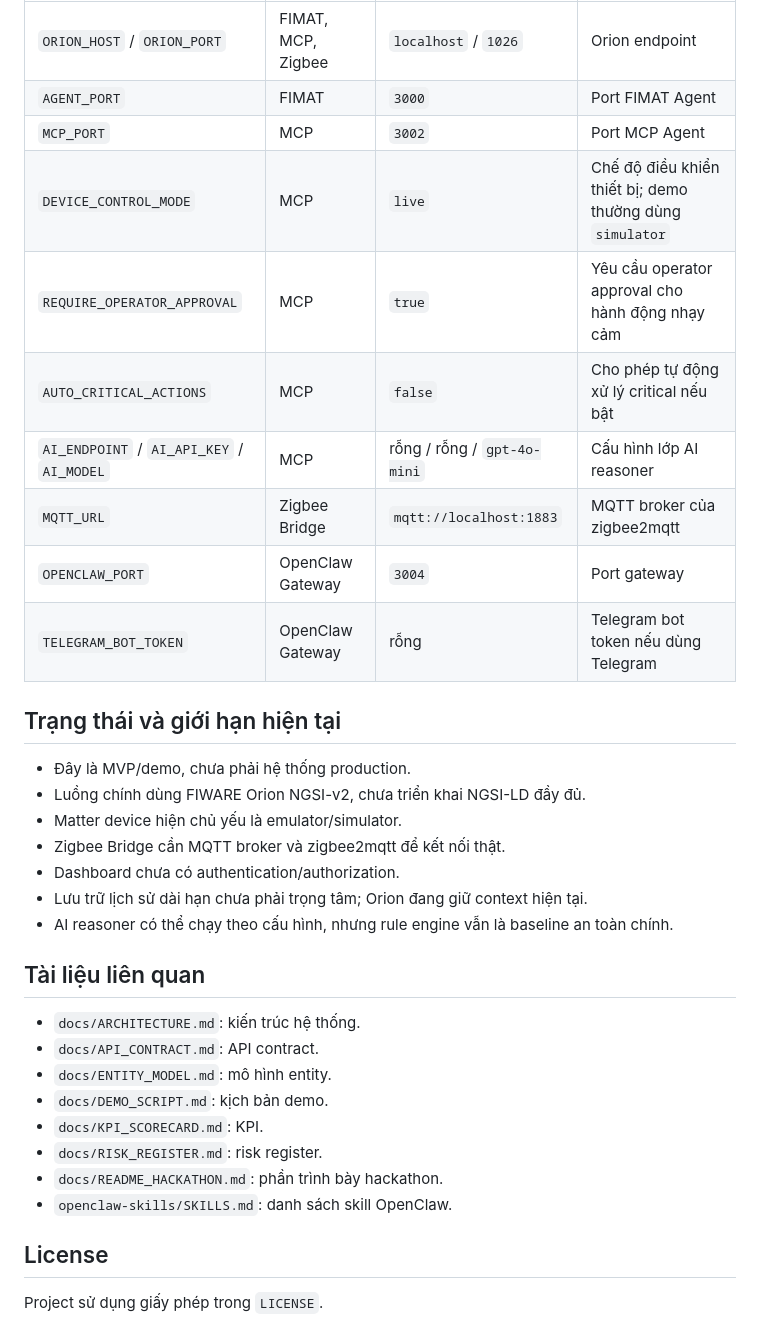
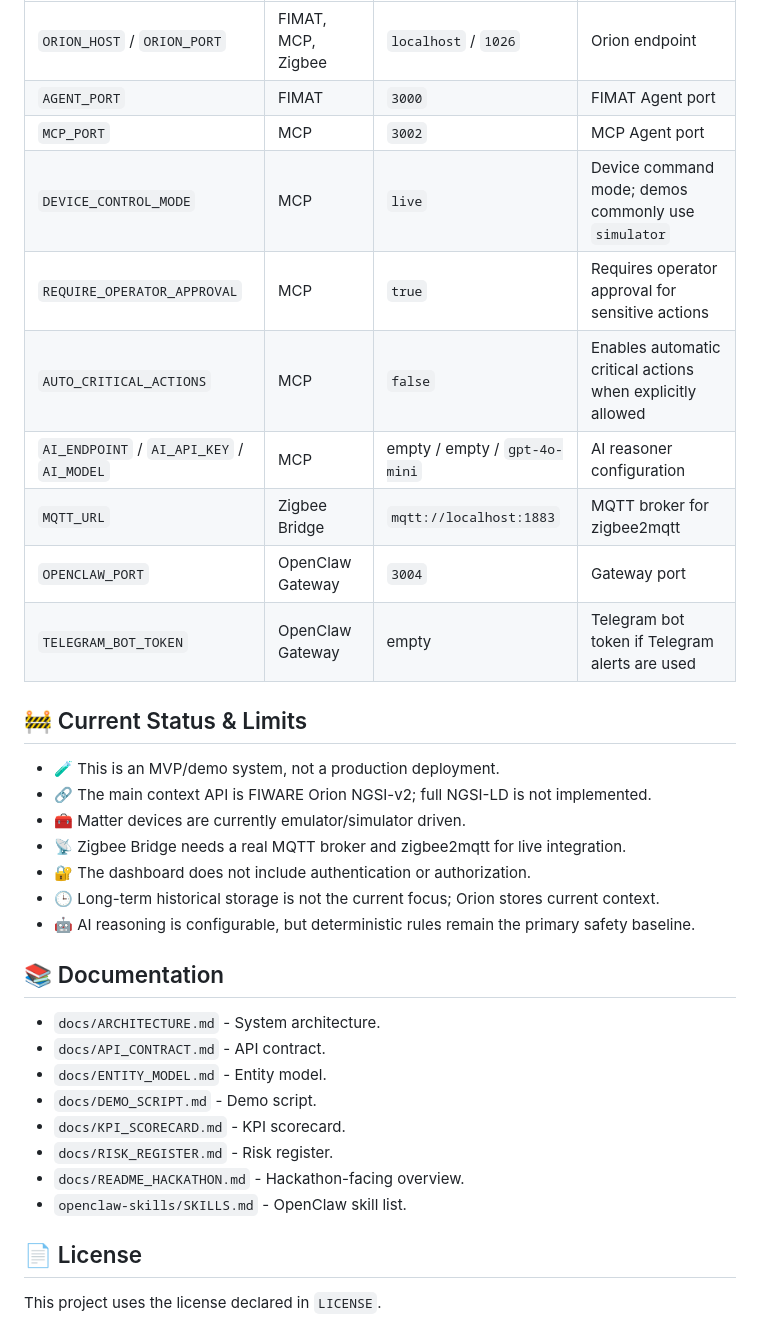
Before and after one commit to Tuananh165-art/P2A-Althena, a Markdown page: README.md, the part around one of its changes. Drawn GitHub-style.

```diff
--- a/README.md
+++ b/README.md
@@ -254,36 +331,36 @@ MCP Agent poll mỗi 5 giây theo mặc định (`MCP_POLL_INTERVAL=5000`) và c
 | --- | --- | --- | --- |
 | `ORION_HOST` / `ORION_PORT` | FIMAT, MCP, Zigbee | `localhost` / `1026` | Orion endpoint |
-| `AGENT_PORT` | FIMAT | `3000` | Port FIMAT Agent |
-| `MCP_PORT` | MCP | `3002` | Port MCP Agent |
-| `DEVICE_CONTROL_MODE` | MCP | `live` | Chế độ điều khiển thiết bị; demo thường dùng `simulator` |
-| `REQUIRE_OPERATOR_APPROVAL` | MCP | `true` | Yêu cầu operator approval cho hành động nhạy cảm |
-| `AUTO_CRITICAL_ACTIONS` | MCP | `false` | Cho phép tự động xử lý critical nếu bật |
-| `AI_ENDPOINT` / `AI_API_KEY` / `AI_MODEL` | MCP | rỗng / rỗng / `gpt-4o-mini` | Cấu hình lớp AI reasoner |
-| `MQTT_URL` | Zigbee Bridge | `mqtt://localhost:1883` | MQTT broker của zigbee2mqtt |
-| `OPENCLAW_PORT` | OpenClaw Gateway | `3004` | Port gateway |
-| `TELEGRAM_BOT_TOKEN` | OpenClaw Gateway | rỗng | Telegram bot token nếu dùng Telegram |
+| `AGENT_PORT` | FIMAT | `3000` | FIMAT Agent port |
+| `MCP_PORT` | MCP | `3002` | MCP Agent port |
+| `DEVICE_CONTROL_MODE` | MCP | `live` | Device command mode; demos commonly use `simulator` |
+| `REQUIRE_OPERATOR_APPROVAL` | MCP | `true` | Requires operator approval for sensitive actions |
+| `AUTO_CRITICAL_ACTIONS` | MCP | `false` | Enables automatic critical actions when explicitly allowed |
+| `AI_ENDPOINT` / `AI_API_KEY` / `AI_MODEL` | MCP | empty / empty / `gpt-4o-mini` | AI reasoner configuration |
+| `MQTT_URL` | Zigbee Bridge | `mqtt://localhost:1883` | MQTT broker for zigbee2mqtt |
+| `OPENCLAW_PORT` | OpenClaw Gateway | `3004` | Gateway port |
+| `TELEGRAM_BOT_TOKEN` | OpenClaw Gateway | empty | Telegram bot token if Telegram alerts are used |
 
-## Trạng thái và giới hạn hiện tại
+## 🚧 Current Status & Limits
 
-- Đây là MVP/demo, chưa phải hệ thống production.
-- Luồng chính dùng FIWARE Orion NGSI-v2, chưa triển khai NGSI-LD đầy đủ.
-- Matter device hiện chủ yếu là emulator/simulator.
-- Zigbee Bridge cần MQTT broker và zigbee2mqtt để kết nối thật.
-- Dashboard chưa có authentication/authorization.
-- Lưu trữ lịch sử dài hạn chưa phải trọng tâm; Orion đang giữ context hiện tại.
-- AI reasoner có thể chạy theo cấu hình, nhưng rule engine vẫn là baseline an toàn chính.
+- 🧪 This is an MVP/demo system, not a production deployment.
+- 🔗 The main context API is FIWARE Orion NGSI-v2; full NGSI-LD is not implemented.
+- 🧰 Matter devices are currently emulator/simulator driven.
+- 📡 Zigbee Bridge needs a real MQTT broker and zigbee2mqtt for live integration.
+- 🔐 The dashboard does not include authentication or authorization.
+- 🕒 Long-term historical storage is not the current focus; Orion stores current context.
+- 🤖 AI reasoning is configurable, but deterministic rules remain the primary safety baseline.
 
-## Tài liệu liên quan
+## 📚 Documentation
 
-- `docs/ARCHITECTURE.md`: kiến trúc hệ thống.
-- `docs/API_CONTRACT.md`: API contract.
-- `docs/ENTITY_MODEL.md`: mô hình entity.
-- `docs/DEMO_SCRIPT.md`: kịch bản demo.
-- `docs/KPI_SCORECARD.md`: KPI.
-- `docs/RISK_REGISTER.md`: risk register.
-- `docs/README_HACKATHON.md`: phần trình bày hackathon.
-- `openclaw-skills/SKILLS.md`: danh sách skill OpenClaw.
+- `docs/ARCHITECTURE.md` - System architecture.
+- `docs/API_CONTRACT.md` - API contract.
+- `docs/ENTITY_MODEL.md` - Entity model.
+- `docs/DEMO_SCRIPT.md` - Demo script.
+- `docs/KPI_SCORECARD.md` - KPI scorecard.
+- `docs/RISK_REGISTER.md` - Risk register.
+- `docs/README_HACKATHON.md` - Hackathon-facing overview.
+- `openclaw-skills/SKILLS.md` - OpenClaw skill list.
 
-## License
+## 📄 License
 
-Project sử dụng giấy phép trong `LICENSE`.
+This project uses the license declared in `LICENSE`.
```
Also changed, not shown: other parts of README.md (+169 -92 lines).
